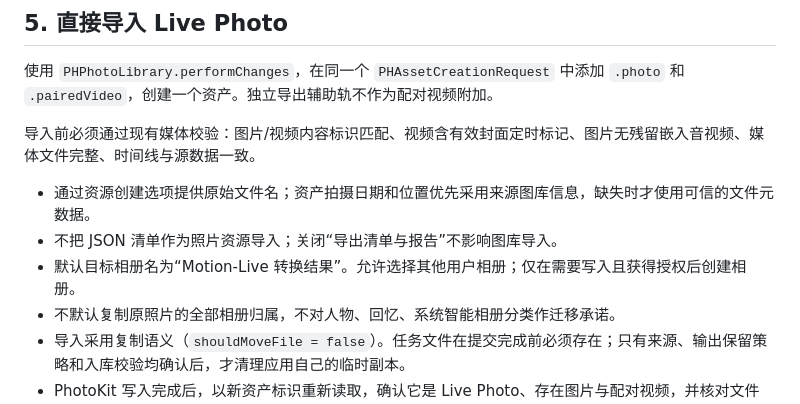
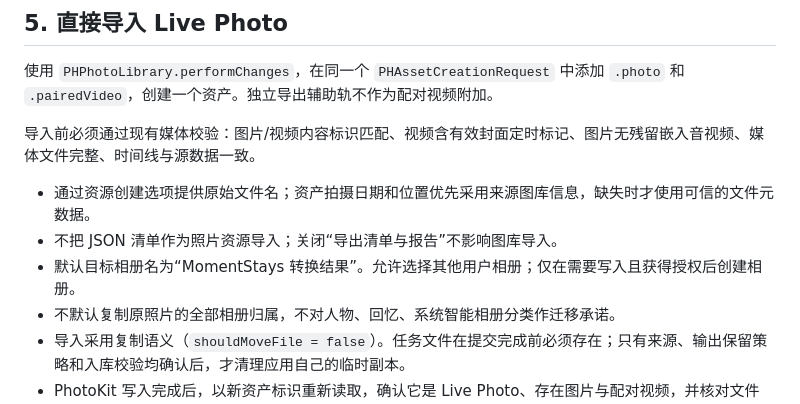
Before and after one commit to LinoFish/MomentStays, a Markdown page: docs/design/图库识别与自动入册规范.md, the part around the change. Rendered like a GitHub page.

Commit message:
rename: Motion-Live -> MomentStays (docs/design/图库识别与自动入册规范.md)

```diff
--- a/docs/design/图库识别与自动入册规范.md
+++ b/docs/design/图库识别与自动入册规范.md
@@ -62,7 +62,7 @@
 
 - 通过资源创建选项提供原始文件名；资产拍摄日期和位置优先采用来源图库信息，缺失时才使用可信的文件元数据。
 - 不把 JSON 清单作为照片资源导入；关闭“导出清单与报告”不影响图库导入。
-- 默认目标相册名为“Motion-Live 转换结果”。允许选择其他用户相册；仅在需要写入且获得授权后创建相册。
+- 默认目标相册名为“MomentStays 转换结果”。允许选择其他用户相册；仅在需要写入且获得授权后创建相册。
 - 不默认复制原照片的全部相册归属，不对人物、回忆、系统智能相册分类作迁移承诺。
 - 导入采用复制语义（`shouldMoveFile = false`）。任务文件在提交完成前必须存在；只有来源、输出保留策略和入库校验均确认后，才清理应用自己的临时副本。
 - PhotoKit 写入完成后，以新资产标识重新读取，确认它是 Live Photo、存在图片与配对视频，并核对文件名、日期、位置及目标相册归属。失败状态不能提前显示为“已导入”。
```
